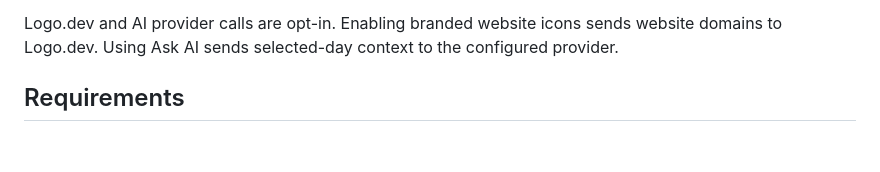
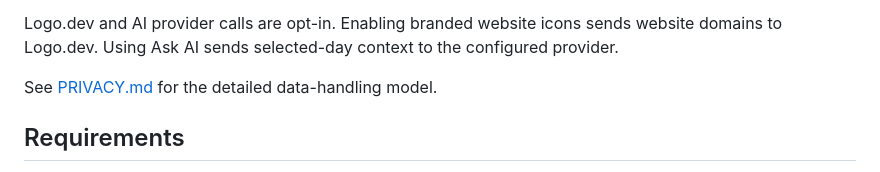
Before and after one commit to sil-so/oriel, a Markdown page: README.md, the part around the change. Drawn GitHub-style; blank space fills up the shorter version.

Commit message:
docs: add privacy model

```diff
--- a/README.md
+++ b/README.md
@@ -36,6 +36,8 @@ backup archives stay on the user's Mac by default.
 Logo.dev and AI provider calls are opt-in. Enabling branded website icons sends
 website domains to Logo.dev. Using Ask AI sends selected-day context to the
 configured provider.
+
+See [PRIVACY.md](./PRIVACY.md) for the detailed data-handling model.
 
 ## Requirements
 
```
Also changed, not shown: PRIVACY.md (added, +85 -0 lines).
